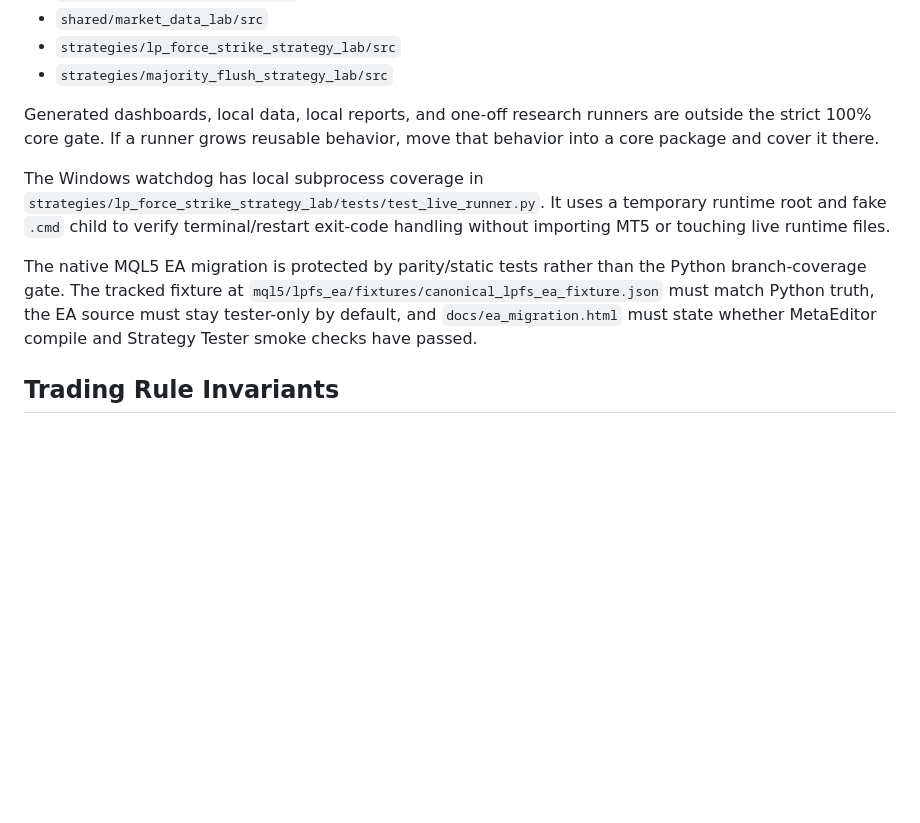
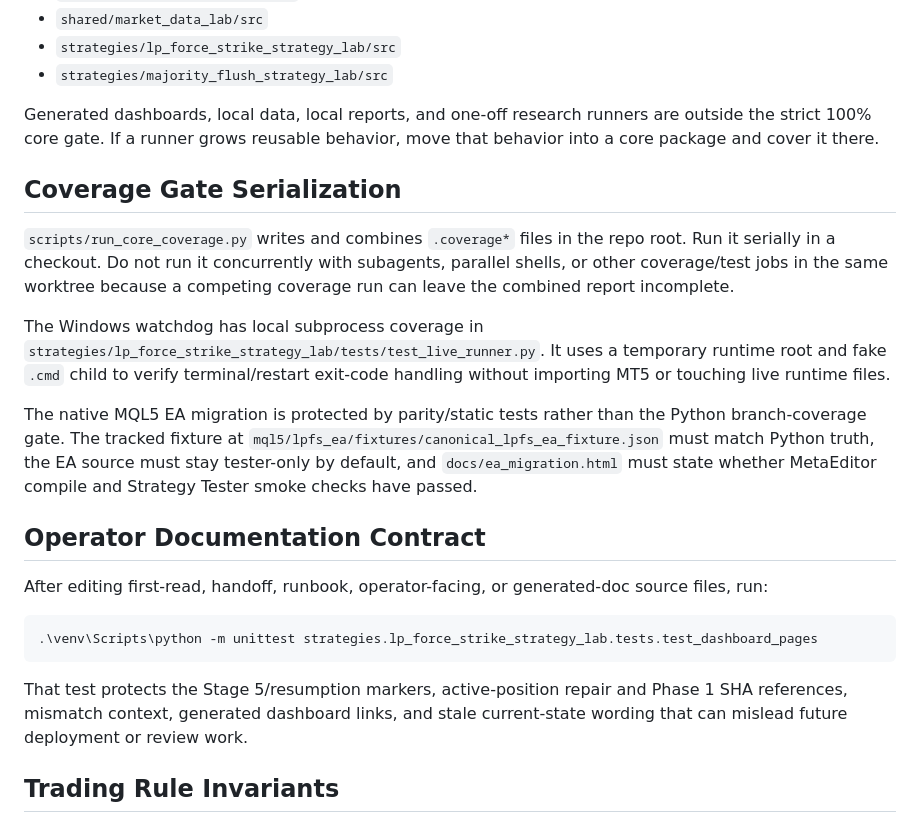
Before and after one commit to CodyChew/TradeAutomation, a Markdown page: docs/testing_strategy.md, the part around the change. Rendered like a GitHub page; blank space fills up the shorter version.

````diff
--- a/docs/testing_strategy.md
+++ b/docs/testing_strategy.md
@@ -26,6 +26,13 @@ Generated dashboards, local data, local reports, and one-off research runners
 are outside the strict 100% core gate. If a runner grows reusable behavior, move
 that behavior into a core package and cover it there.
 
+## Coverage Gate Serialization
+
+`scripts/run_core_coverage.py` writes and combines `.coverage*` files in the
+repo root. Run it serially in a checkout. Do not run it concurrently with
+subagents, parallel shells, or other coverage/test jobs in the same worktree
+because a competing coverage run can leave the combined report incomplete.
+
 The Windows watchdog has local subprocess coverage in
 `strategies/lp_force_strike_strategy_lab/tests/test_live_runner.py`. It uses a
 temporary runtime root and fake `.cmd` child to verify terminal/restart exit-code
@@ -37,6 +44,19 @@ the Python branch-coverage gate. The tracked fixture at
 the EA source must stay tester-only by default, and `docs/ea_migration.html`
 must state whether MetaEditor compile and Strategy Tester smoke checks have
 passed.
+
+## Operator Documentation Contract
+
+After editing first-read, handoff, runbook, operator-facing, or generated-doc
+source files, run:
+
+```powershell
+.\venv\Scripts\python -m unittest strategies.lp_force_strike_strategy_lab.tests.test_dashboard_pages
+```
+
+That test protects the Stage 5/resumption markers, active-position repair and
+Phase 1 SHA references, mismatch context, generated dashboard links, and stale
+current-state wording that can mislead future deployment or review work.
 
 ## Trading Rule Invariants
 
````
Also changed, not shown: AGENTS.md (+23 -1 lines), docs/codex_worktree_workflow.md (+12 -0 lines).
